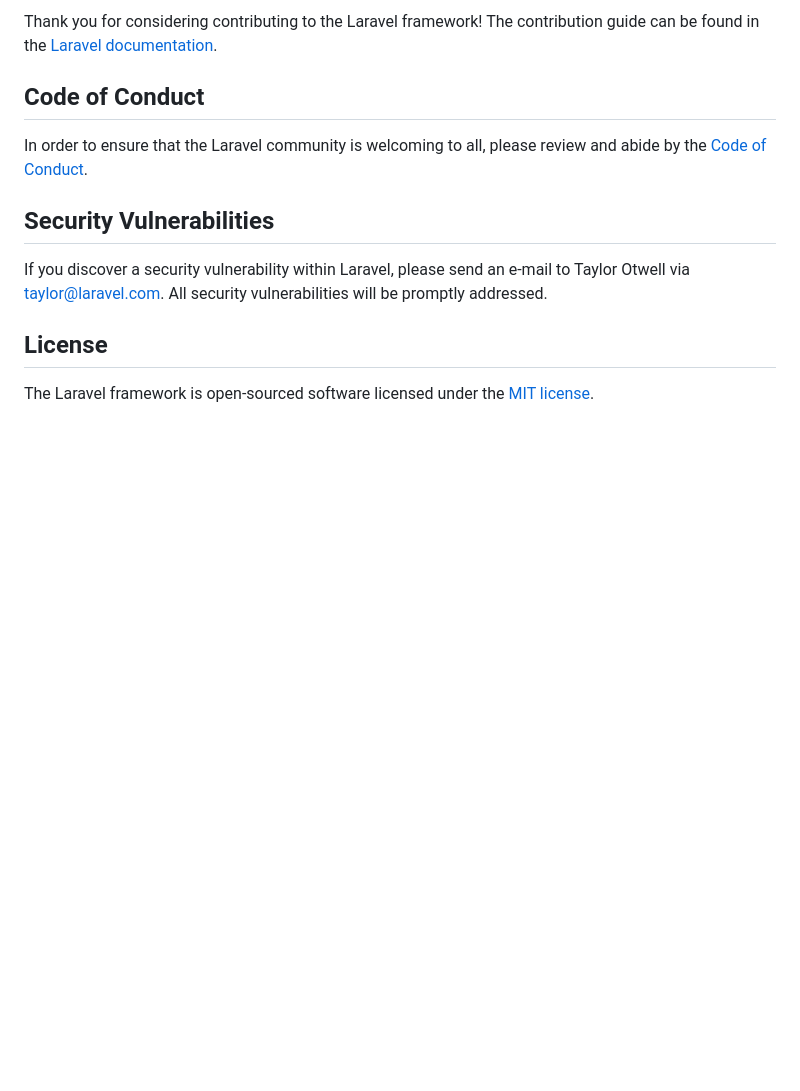
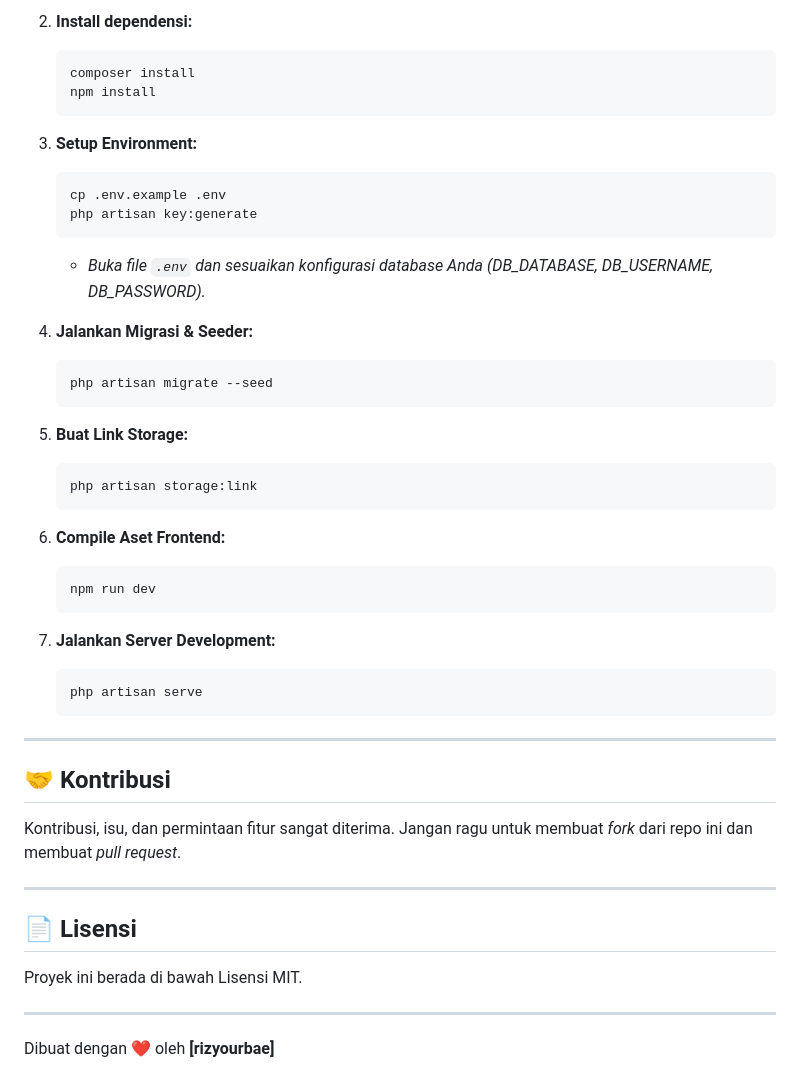
Before and after one commit to rizyourbae/smart-p2m, a Markdown page: README.md, the part around the change printed below. Drawn GitHub-style; blank space fills up the shorter version.

````diff
--- a/README.md
+++ b/README.md
@@ -53,14 +59,49 @@ We would like to extend our thanks to the following sponsors for funding Laravel
 
-Thank you for considering contributing to the Laravel framework! The contribution guide can be found in the [Laravel documentation](https://laravel.com/docs/contributions).
+2.  **Install dependensi:**
+    ```bash
+    composer install
+    npm install
+    ```
 
-## Code of Conduct
+3.  **Setup Environment:**
+    ```bash
+    cp .env.example .env
+    php artisan key:generate
+    ```
+    * *Buka file `.env` dan sesuaikan konfigurasi database Anda (DB_DATABASE, DB_USERNAME, DB_PASSWORD).*
 
-In order to ensure that the Laravel community is welcoming to all, please review and abide by the [Code of Conduct](https://laravel.com/docs/contributions#code-of-conduct).
+4.  **Jalankan Migrasi & Seeder:**
+    ```bash
+    php artisan migrate --seed
+    ```
 
-## Security Vulnerabilities
+5.  **Buat Link Storage:**
+    ```bash
+    php artisan storage:link
+    ```
 
-If you discover a security vulnerability within Laravel, please send an e-mail to Taylor Otwell via [taylor@laravel.com](mailto:taylor@laravel.com). All security vulnerabilities will be promptly addressed.
+6.  **Compile Aset Frontend:**
+    ```bash
+    npm run dev
+    ```
 
-## License
+7.  **Jalankan Server Development:**
+    ```bash
+    php artisan serve
+    ```
 
-The Laravel framework is open-sourced software licensed under the [MIT license](https://opensource.org/licenses/MIT).
+---
+
+## 🤝 Kontribusi
+
+Kontribusi, isu, dan permintaan fitur sangat diterima. Jangan ragu untuk membuat *fork* dari repo ini dan membuat *pull request*.
+
+---
+
+## 📄 Lisensi
+
+Proyek ini berada di bawah Lisensi MIT.
+
+---
+
+Dibuat dengan ❤️ oleh **[rizyourbae]**
````
Also changed, not shown: other parts of README.md (+44 -38 lines).
